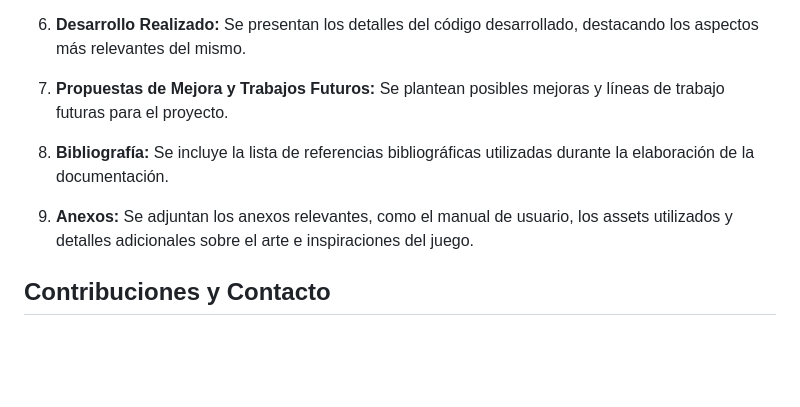
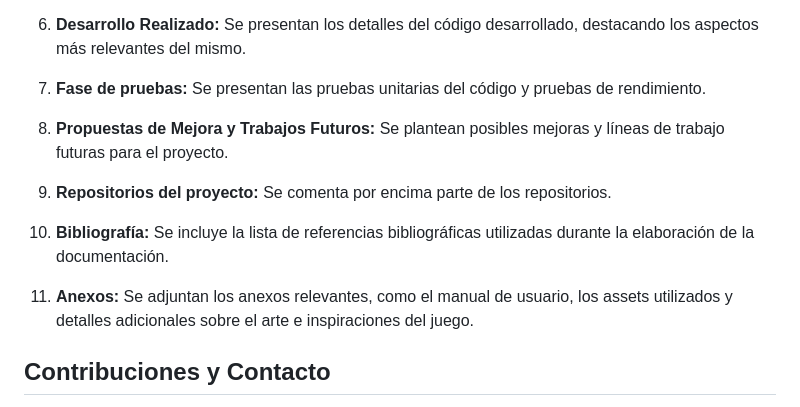
Before and after one commit to Pisa-17/documentationEldoriaTFG, a Markdown page: README.md, the part around the change. Drawn GitHub-style; blank space fills up the shorter version.

Commit message:
Last update

```diff
--- a/README.md
+++ b/README.md
@@ -31,11 +31,15 @@ Este repositorio contiene la documentación LaTeX del Proyecto de Eldoria, un pr
 
 6. **Desarrollo Realizado:** Se presentan los detalles del código desarrollado, destacando los aspectos más relevantes del mismo.
 
-7. **Propuestas de Mejora y Trabajos Futuros:** Se plantean posibles mejoras y líneas de trabajo futuras para el proyecto.
+7. **Fase de pruebas:** Se presentan las pruebas unitarias del código y pruebas de rendimiento.
 
-8. **Bibliografía:** Se incluye la lista de referencias bibliográficas utilizadas durante la elaboración de la documentación.
+8. **Propuestas de Mejora y Trabajos Futuros:** Se plantean posibles mejoras y líneas de trabajo futuras para el proyecto.
 
-9. **Anexos:** Se adjuntan los anexos relevantes, como el manual de usuario, los assets utilizados y detalles adicionales sobre el arte e inspiraciones del juego.
+9. **Repositorios del proyecto:** Se comenta por encima parte de los repositorios.
+
+10. **Bibliografía:** Se incluye la lista de referencias bibliográficas utilizadas durante la elaboración de la documentación.
+
+11. **Anexos:** Se adjuntan los anexos relevantes, como el manual de usuario, los assets utilizados y detalles adicionales sobre el arte e inspiraciones del juego.
 
 ## Contribuciones y Contacto
 
```
